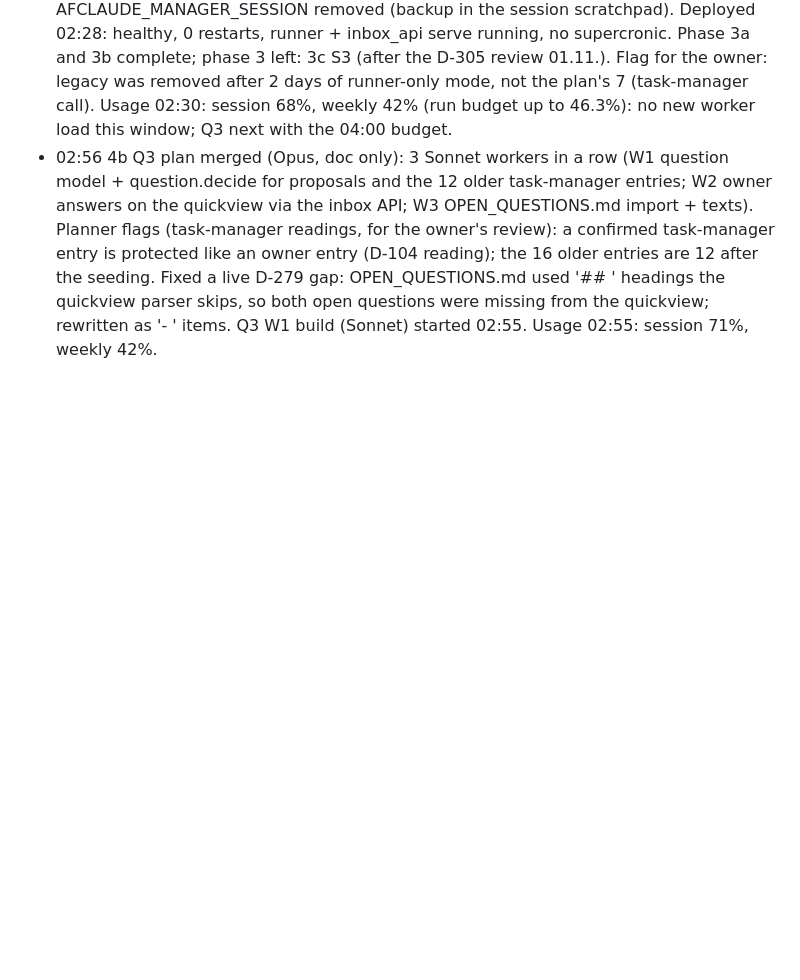
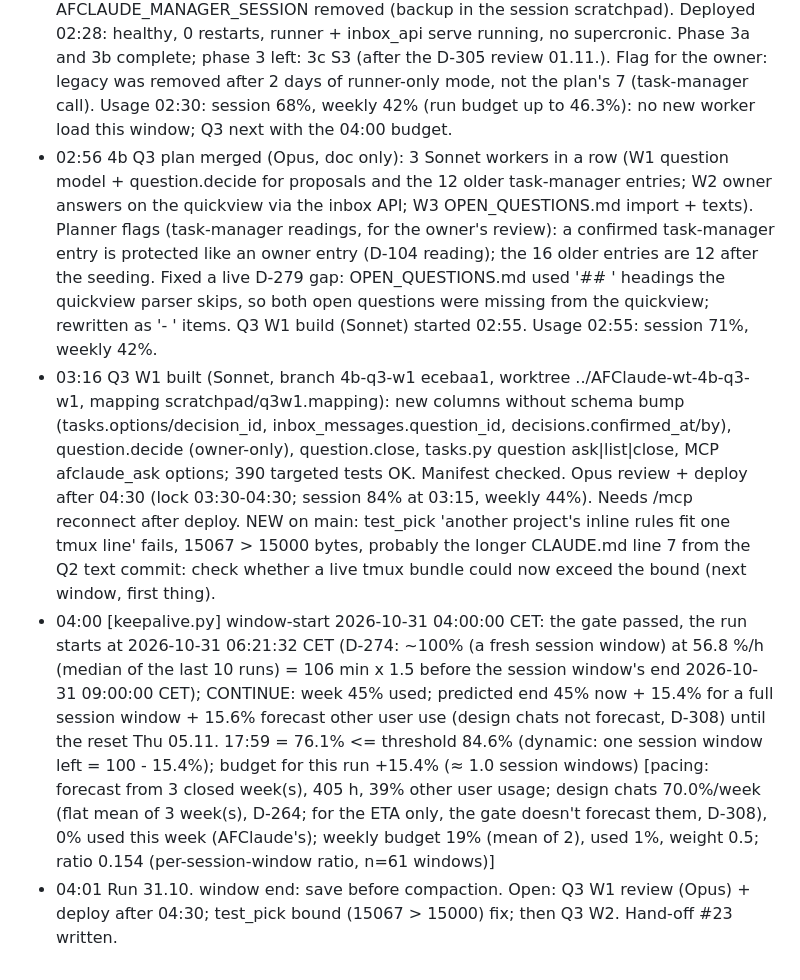
Before and after one commit to Windows200000/AFClaude, a Markdown page: PROGRESS.md, the part around the change. Rendered like a GitHub page; blank space fills up the shorter version.

Commit message:
PROGRESS: run 31.10. window end (Q3 W1 built, review next)
Co-Authored-By: Claude Opus 5.5 <noreply@anthropic.com>
Claude-Session: https://claude.ai/code/session_01JSEHPtbBKzDzciFb3Cu1Mb

```diff
--- a/PROGRESS.md
+++ b/PROGRESS.md
@@ -584,3 +584,6 @@ NEXT RUN: (1) check the SessionStart hook delivered the rules after the compacti
 - 02:15 Decision cut-over done (4b Q2): final import, dry run, then the real seed 02:10 (backup data/afclaude.db.preseed-20261031T011007Z.bak): 246 db rows, 26 deleted (audited), 9 proposals D-311..D-319 (merges of partly superseded/done-with-active-part entries; summaries reviewed by Opus + task-manager; D-011 now cites M-001), 21 audit-only blocks, balanced. Import now reports retired; TLDR 244 entries. Text commit merged (CLAUDE.md line 7 / manager.md line 16: decision add, short-quote rule); needs a deploy for the prompt default (with the retire deploy). Memory notes updated. Q3 will ask the owner to confirm D-311..D-319.
 - 02:30 retire-legacy merged (Worker-Model opus; 4e37725 review fixes: unknown AFCLAUDE_SCHEDULER alerts+idles in the entrypoint, runner.health unhealthy, deploy.py refuses before draining; check_manager_setting kept, it still has a caller) + test fix dc54997 (Reworks: retire-legacy). docker/.env: AFCLAUDE_SCHEDULER on->runner, AFCLAUDE_MANAGER_SESSION removed (backup in the session scratchpad). Deployed 02:28: healthy, 0 restarts, runner + inbox_api serve running, no supercronic. Phase 3a and 3b complete; phase 3 left: 3c S3 (after the D-305 review 01.11.). Flag for the owner: legacy was removed after 2 days of runner-only mode, not the plan's 7 (task-manager call). Usage 02:30: session 68%, weekly 42% (run budget up to 46.3%): no new worker load this window; Q3 next with the 04:00 budget.
 - 02:56 4b Q3 plan merged (Opus, doc only): 3 Sonnet workers in a row (W1 question model + question.decide for proposals and the 12 older task-manager entries; W2 owner answers on the quickview via the inbox API; W3 OPEN_QUESTIONS.md import + texts). Planner flags (task-manager readings, for the owner's review): a confirmed task-manager entry is protected like an owner entry (D-104 reading); the 16 older entries are 12 after the seeding. Fixed a live D-279 gap: OPEN_QUESTIONS.md used '## ' headings the quickview parser skips, so both open questions were missing from the quickview; rewritten as '- ' items. Q3 W1 build (Sonnet) started 02:55. Usage 02:55: session 71%, weekly 42%.
+- 03:16 Q3 W1 built (Sonnet, branch 4b-q3-w1 ecebaa1, worktree ../AFClaude-wt-4b-q3-w1, mapping scratchpad/q3w1.mapping): new columns without schema bump (tasks.options/decision_id, inbox_messages.question_id, decisions.confirmed_at/by), question.decide (owner-only), question.close, tasks.py question ask|list|close, MCP afclaude_ask options; 390 targeted tests OK. Manifest checked. Opus review + deploy after 04:30 (lock 03:30-04:30; session 84% at 03:15, weekly 44%). Needs /mcp reconnect after deploy. NEW on main: test_pick 'another project's inline rules fit one tmux line' fails, 15067 > 15000 bytes, probably the longer CLAUDE.md line 7 from the Q2 text commit: check whether a live tmux bundle could now exceed the bound (next window, first thing).
+- 04:00 [keepalive.py] window-start 2026-10-31 04:00:00 CET: the gate passed, the run starts at 2026-10-31 06:21:32 CET (D-274: ~100% (a fresh session window) at 56.8 %/h (median of the last 10 runs) = 106 min x 1.5 before the session window's end 2026-10-31 09:00:00 CET); CONTINUE: week 45% used; predicted end 45% now + 15.4% for a full session window + 15.6% forecast other user use (design chats not forecast, D-308) until the reset Thu 05.11. 17:59 = 76.1% <= threshold 84.6% (dynamic: one session window left = 100 - 15.4%); budget for this run +15.4% (≈ 1.0 session windows) [pacing: forecast from 3 closed week(s), 405 h, 39% other user usage; design chats 70.0%/week (flat mean of 3 week(s), D-264; for the ETA only, the gate doesn't forecast them, D-308), 0% used this week (AFClaude's); weekly budget 19% (mean of 2), used 1%, weight 0.5; ratio 0.154 (per-session-window ratio, n=61 windows)]
+- 04:01 Run 31.10. window end: save before compaction. Open: Q3 W1 review (Opus) + deploy after 04:30; test_pick bound (15067 > 15000) fix; then Q3 W2. Hand-off #23 written.
```
